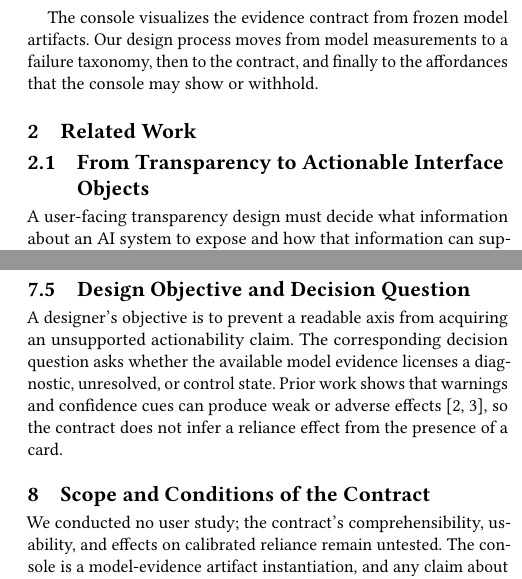
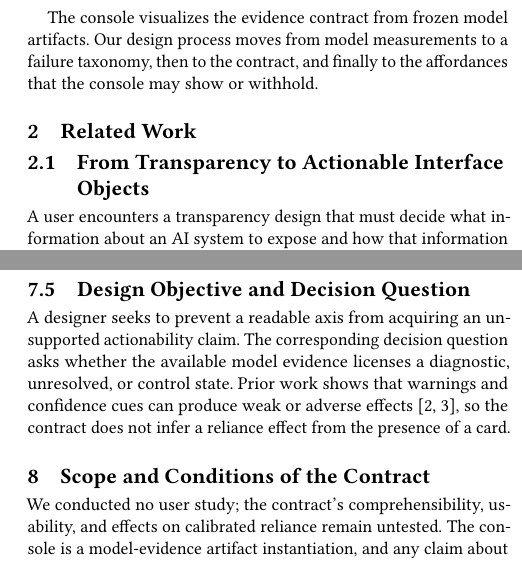
Before and after one commit to EloiseJulia/cognitive-console, a LaTeX paper (docs/paper/main.tex): two parts of the columns of pages 2 and 9 of 11, joined at a grey line, cut so that both start at the same text. Compiled offline with pdfLaTeX.

Commit message:
Fix active subjects in paper prose
Co-authored-by: Copilot <223556219+Copilot@users.noreply.github.com>

```diff
--- a/docs/paper/main.tex
+++ b/docs/paper/main.tex
@@ -84,7 +84,7 @@ The console visualizes the evidence contract from frozen model artifacts. Our de
 
 \subsection{From Transparency to Actionable Interface Objects}
 
-A user-facing transparency design must decide what information about an AI system to expose and how that information can support human judgment \cite{liao2024transparency}. In generative AI, this problem includes metacognitive monitoring: people must assess how much care, uncertainty, or self-correction to attribute to a model response \cite{tankelevitch2024metacog}. Human-AI design guidelines emphasize that exposed information should support an available action and add more than visibility \cite{amershi2019guidelines}. The trust literature supplies the caution behind that guidance. Interface cues shape reliance, while additional confidence or quality information does not reliably produce calibrated decisions \cite{lee2004trust,bansal2019beyond,bucinca2021trust}.
+A user encounters a transparency design that must decide what information about an AI system to expose and how that information can support human judgment \cite{liao2024transparency}. In generative AI, this problem includes metacognitive monitoring: people must assess how much care, uncertainty, or self-correction to attribute to a model response \cite{tankelevitch2024metacog}. Human-AI design guidelines emphasize that exposed information should support an available action and add more than visibility \cite{amershi2019guidelines}. The trust literature supplies the caution behind that guidance. Interface cues shape reliance, while additional confidence or quality information does not reliably produce calibrated decisions \cite{lee2004trust,bansal2019beyond,bucinca2021trust}.
 
 A designer faces a sharper actionability problem when one widget couples representation and action. Huang and Lim expose SAE features for lay feature steering \cite{huang2025steering}. Labarta et al.\ organize activation steering as a human-centered expert workflow in vision and CLIP \cite{labarta2026attribution}. Raval et al.\ let users manipulate embedding visualizations \cite{raval2026latman}. AI-Instruments remains in the prompt channel but shows how prompts become reusable direct-manipulation objects \cite{riche2025aiinstr}. Work on system prompts and instruction conflict also shows that users negotiate control across layers whose authority and effects are not always visible \cite{neumann2026whocontrols,he2025coninstruct}. Our focus is the evidentiary step between exposing an axis and licensing it as a behavioral control.
 
@@ -369,7 +369,7 @@ The console uses this specificity as the contract's safeguard. It prevents a com
 
 \subsection{Design Objective and Decision Question}
 
-A designer's objective is to prevent a readable axis from acquiring an unsupported actionability claim. The corresponding decision question asks whether the available model evidence licenses a diagnostic, unresolved, or control state. Prior work shows that warnings and confidence cues can produce weak or adverse effects \cite{bansal2019beyond,bucinca2021trust}, so the contract does not infer a reliance effect from the presence of a card.
+A designer seeks to prevent a readable axis from acquiring an unsupported actionability claim. The corresponding decision question asks whether the available model evidence licenses a diagnostic, unresolved, or control state. Prior work shows that warnings and confidence cues can produce weak or adverse effects \cite{bansal2019beyond,bucinca2021trust}, so the contract does not infer a reliance effect from the presence of a card.
 
 \section{Scope and Conditions of the Contract}
 \label{sec:limitations}
```
